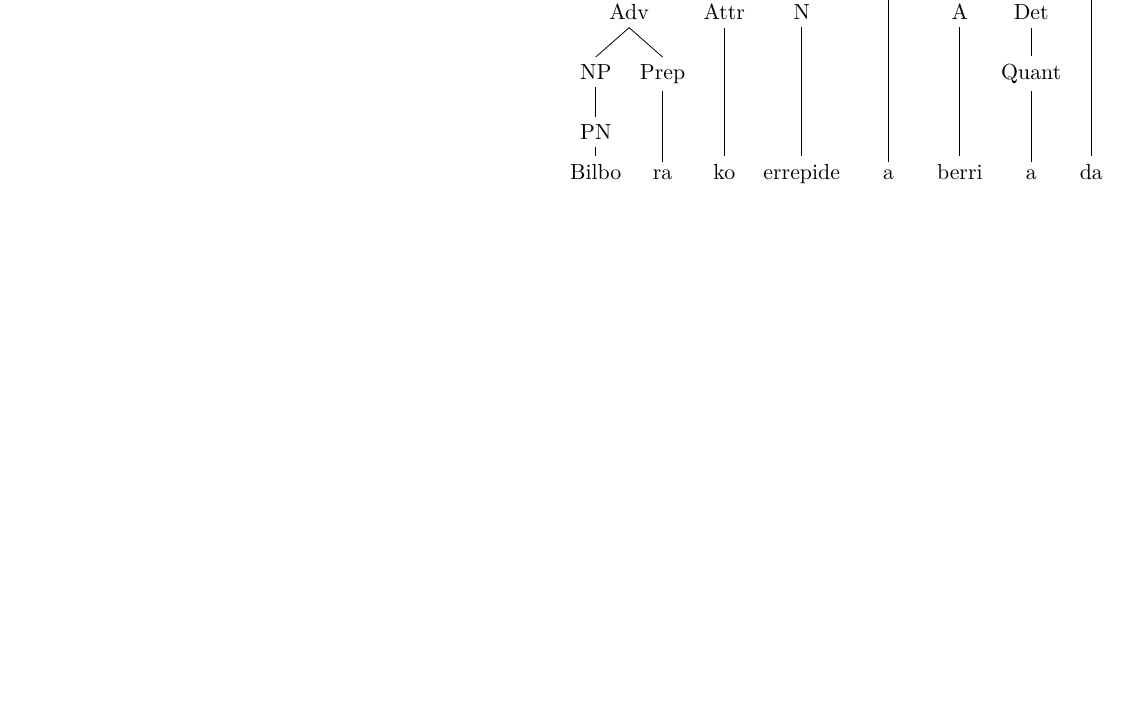
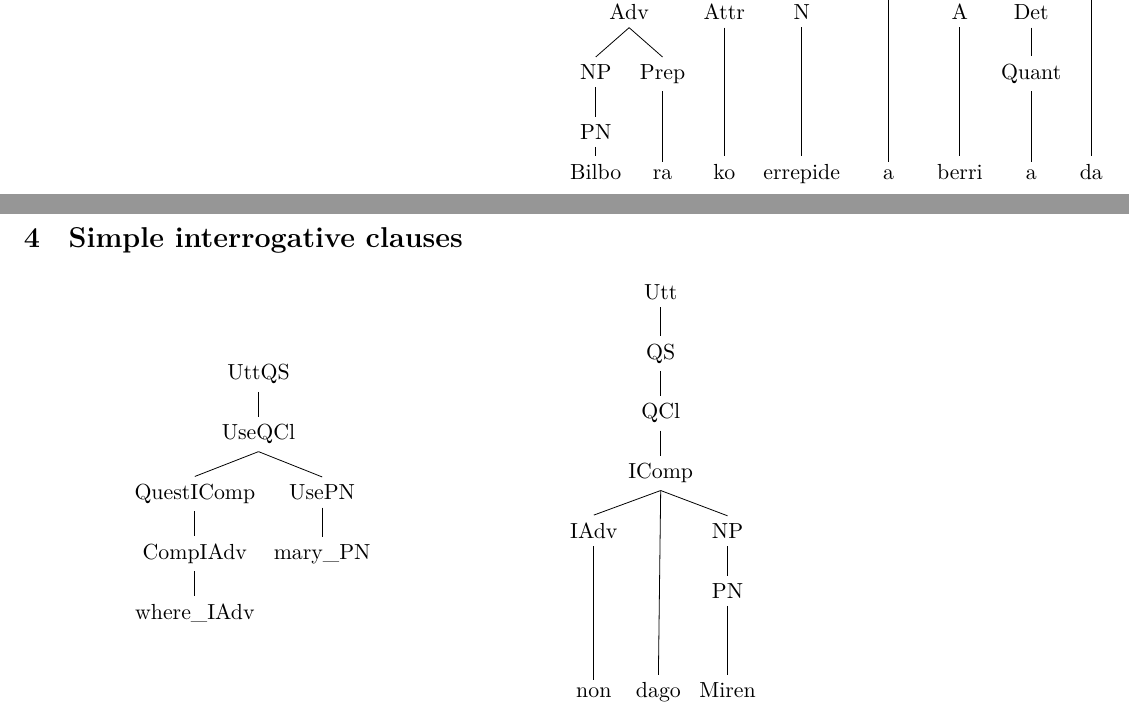
Before and after one commit to inariksit/GF-eus, a LaTeX document (documentation/GF-eus.tex): part of the page before the commit and two parts of pages 1 and 2 of 2 after it, the two joined at a grey line, cut so that both start at the same text, the shorter picture padded with empty space. Compiled offline with XeLaTeX.

Commit message:
some comments in aditztrinkoak

```diff
--- a/documentation/GF-eus.tex
+++ b/documentation/GF-eus.tex
@@ -105,5 +105,27 @@
 % Diru a apaiz a ren a da.
 
 
+% Non dago Miren ?
+
+
+\section{Simple interrogative clauses}
+
+\begin{center}
+\begin{minipage}{.4\textwidth}
+% UttQS (UseQCl (TTAnt TPres ASimul) PPos (QuestIComp (CompIAdv where_IAdv) (UsePN mary_PN)))
+\Tree [.UttQS [.UseQCl [.QuestIComp [.CompIAdv where\_IAdv ] ] [.UsePN mary\_PN ] ] ]
+\end{minipage}
+\begin{minipage}{.4\textwidth}
+\begin{tikzpicture}
+\tikzset{frontier/.style={distance from root=200pt}}
+% (Utt:10 (QS:9 (QCl:8 (IComp:5 (IAdv:4 where)) is (NP:7 (PN:6 Mary)))))
+\Tree [.Utt [.QS [.QCl [.IComp [.IAdv non ] dago [.NP [.PN Miren ] ] ] ] ] ]
+\end{tikzpicture}
+\end{minipage}
+
+
+\end{center}
+
+
 
 \end{document}
```
Also changed, not shown: 2 other files.
